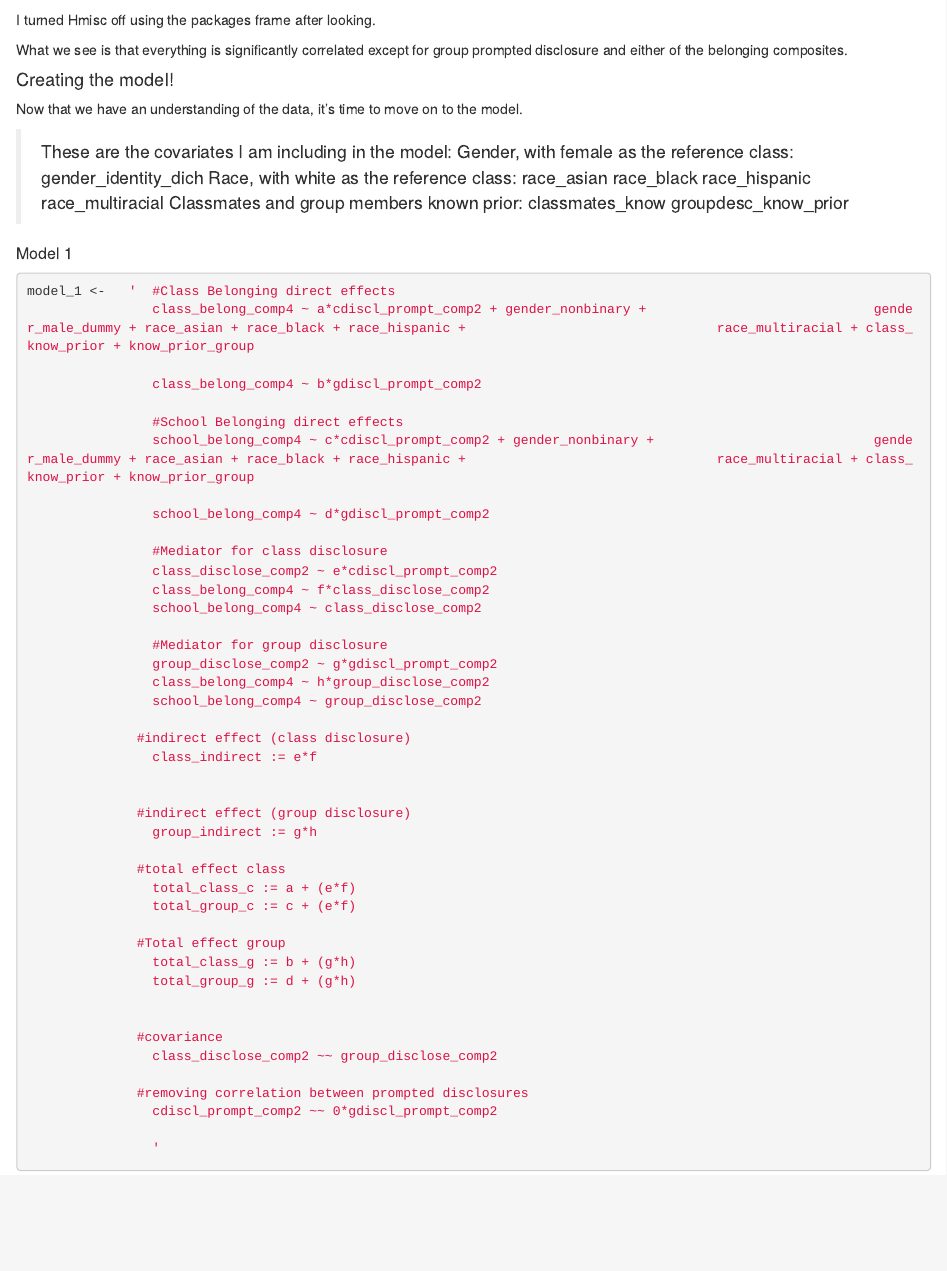
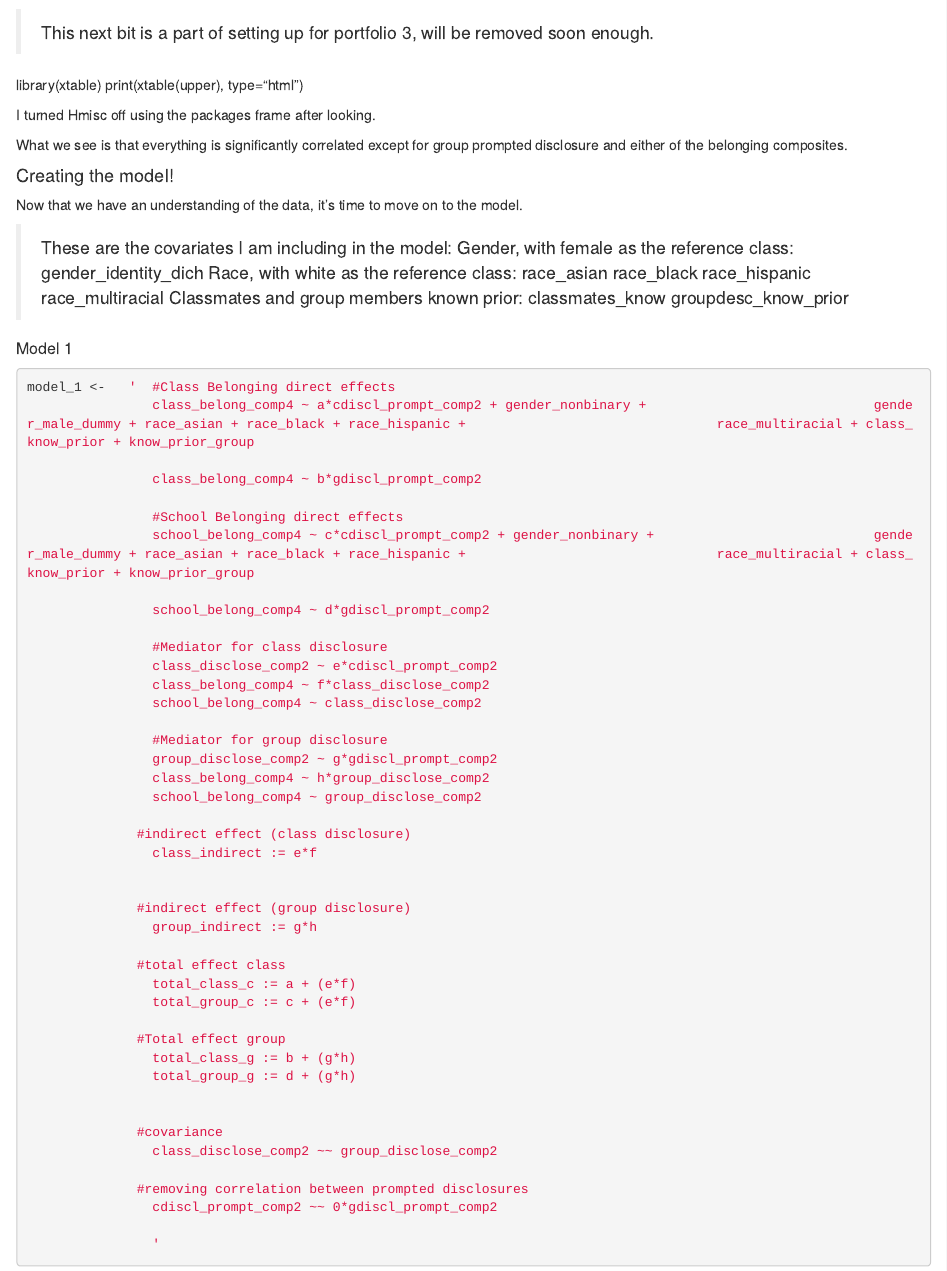
Before and after one commit to adam6paul/portfolio-2, an R Markdown document (Portfolio 2 - Thesis Study analyses.Rmd): the page in a window 1100 px wide, from 2440 px down. Rendered offline with R 4.5, knitr and Pandoc, with nearby package versions; some code elsewhere in the file could not run offline; long lines of code are wrapped; common packages that the code uses without loading them are loaded.

Commit message:
Getting started on Portfolio 3

````diff
--- a/Portfolio 2 - Thesis Study analyses.Rmd
+++ b/Portfolio 2 - Thesis Study analyses.Rmd
@@ -116,6 +116,12 @@ correlations <- study1 %>%
 rcorr(as.matrix(correlations))
 
 ```
+
+>This next bit is a part of setting up for portfolio 3, will be removed soon enough.
+
+library(xtable)
+print(xtable(upper), type="html")
+
 
 I turned Hmisc off using the packages frame after looking.
 
````
Also changed, not shown: 2 other files.
